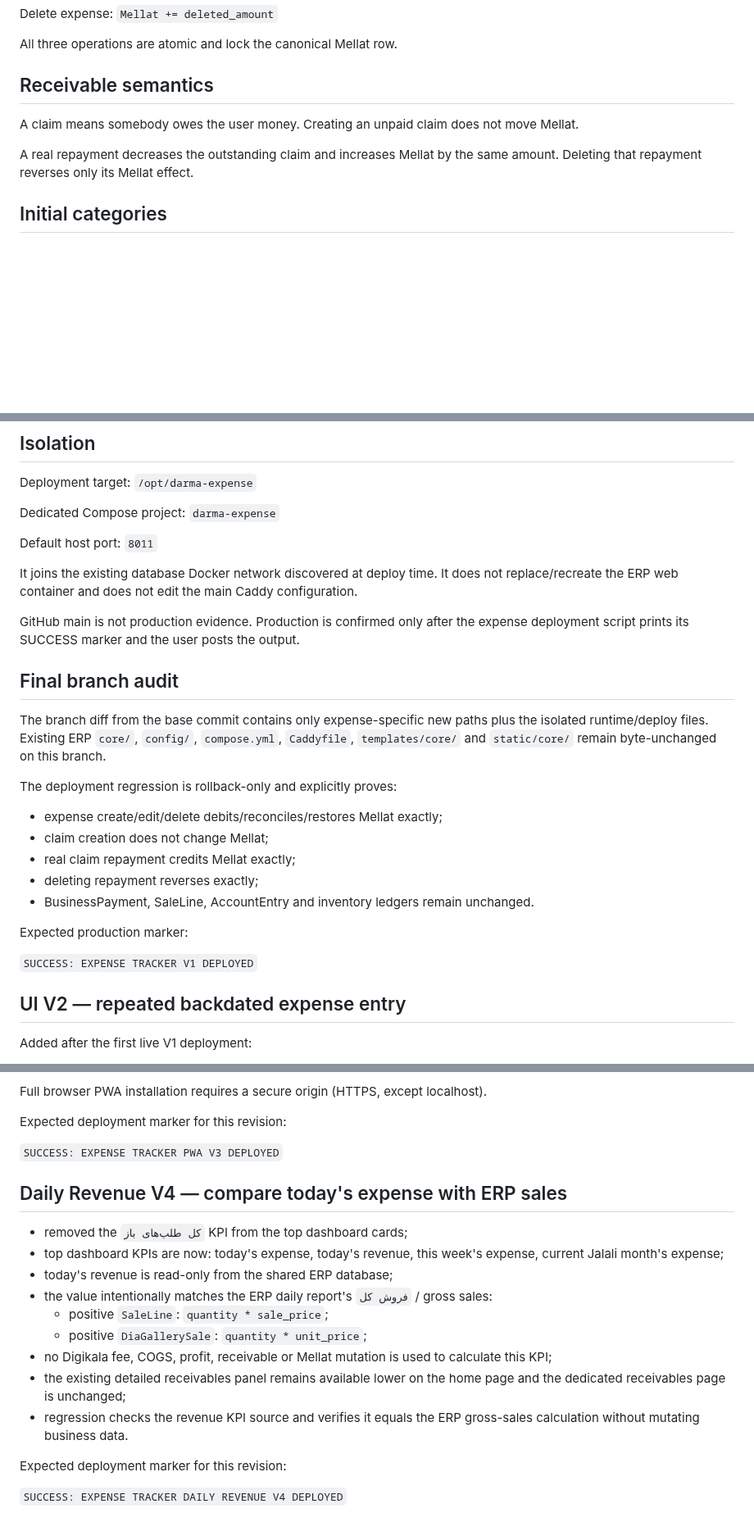
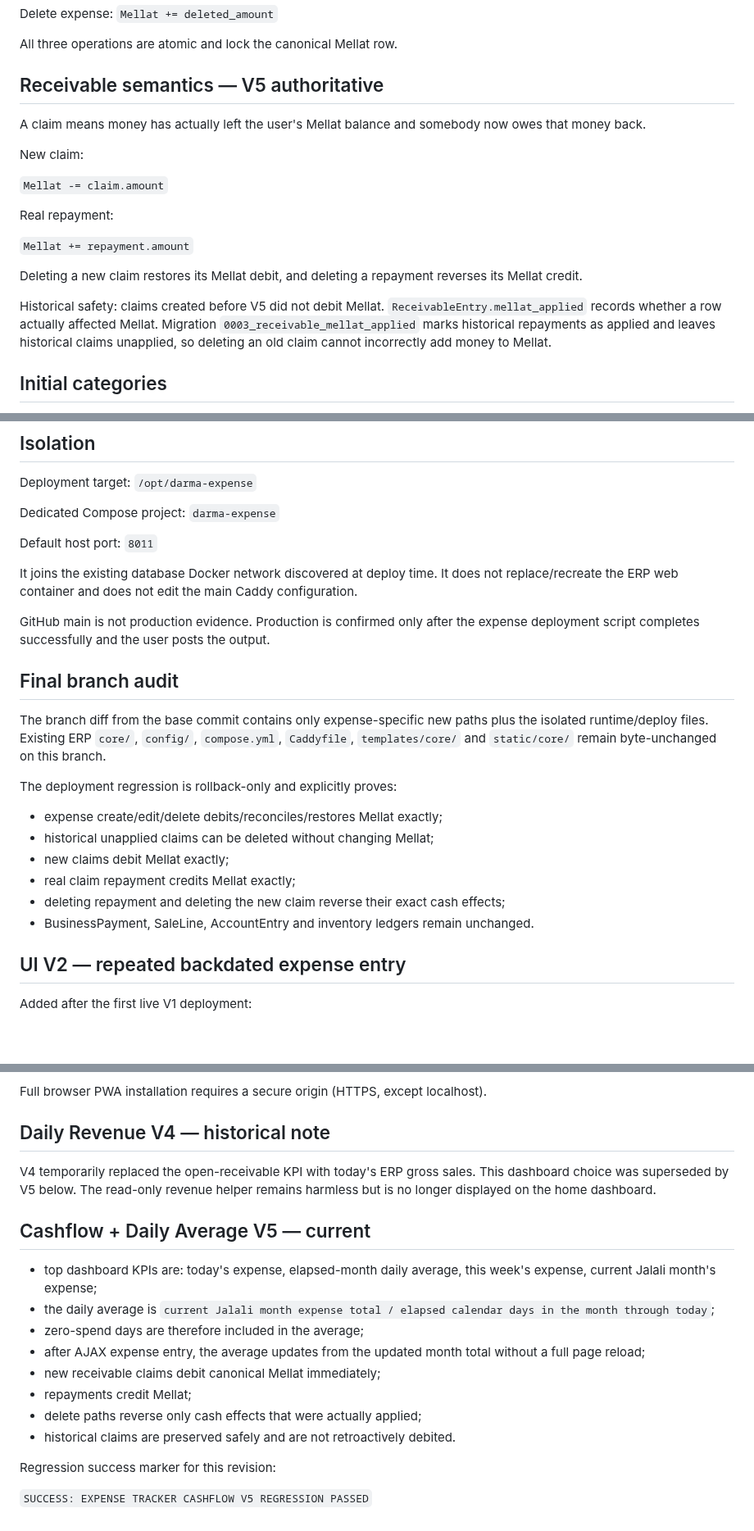
Before and after one commit to aliiitavazoeiii-afk/darma-general, a Markdown page: docs/EXPENSE_TRACKER_V1.md, 3 parts joined by grey strips. Shown at 82% size. GitHub-like rendering; blank space fills up the shorter version.

Commit message:
document receivable cashflow and daily-average V5

```diff
--- a/docs/EXPENSE_TRACKER_V1.md
+++ b/docs/EXPENSE_TRACKER_V1.md
@@ -31,11 +31,21 @@ Delete expense: `Mellat += deleted_amount`
 
 All three operations are atomic and lock the canonical Mellat row.
 
-## Receivable semantics
+## Receivable semantics — V5 authoritative
 
-A claim means somebody owes the user money. Creating an unpaid claim does not move Mellat.
+A claim means money has actually left the user's Mellat balance and somebody now owes that money back.
 
-A real repayment decreases the outstanding claim and increases Mellat by the same amount. Deleting that repayment reverses only its Mellat effect.
+New claim:
+
+`Mellat -= claim.amount`
+
+Real repayment:
+
+`Mellat += repayment.amount`
+
+Deleting a new claim restores its Mellat debit, and deleting a repayment reverses its Mellat credit.
+
+Historical safety: claims created before V5 did not debit Mellat. `ReceivableEntry.mellat_applied` records whether a row actually affected Mellat. Migration `0003_receivable_mellat_applied` marks historical repayments as applied and leaves historical claims unapplied, so deleting an old claim cannot incorrectly add money to Mellat.
 
 ## Initial categories
 
@@ -58,8 +68,7 @@ Default host port: `8011`
 
 It joins the existing database Docker network discovered at deploy time. It does not replace/recreate the ERP web container and does not edit the main Caddy configuration.
 
-GitHub main is not production evidence. Production is confirmed only after the expense deployment script prints its SUCCESS marker and the user posts the output.
-
+GitHub main is not production evidence. Production is confirmed only after the expense deployment script completes successfully and the user posts the output.
 
 ## Final branch audit
 
@@ -68,15 +77,11 @@ The branch diff from the base commit contains only expense-specific new paths pl
 The deployment regression is rollback-only and explicitly proves:
 
 - expense create/edit/delete debits/reconciles/restores Mellat exactly;
-- claim creation does not change Mellat;
+- historical unapplied claims can be deleted without changing Mellat;
+- new claims debit Mellat exactly;
 - real claim repayment credits Mellat exactly;
-- deleting repayment reverses exactly;
+- deleting repayment and deleting the new claim reverse their exact cash effects;
 - BusinessPayment, SaleLine, AccountEntry and inventory ledgers remain unchanged.
-
-Expected production marker:
-
-`SUCCESS: EXPENSE TRACKER V1 DEPLOYED`
-
 
 ## UI V2 — repeated backdated expense entry
 
@@ -111,23 +111,21 @@ Expected deployment marker for this revision:
 
 Full browser PWA installation requires a secure origin (HTTPS, except localhost).
 
-Expected deployment marker for this revision:
+## Daily Revenue V4 — historical note
 
-`SUCCESS: EXPENSE TRACKER PWA V3 DEPLOYED`
+V4 temporarily replaced the open-receivable KPI with today's ERP gross sales. This dashboard choice was superseded by V5 below. The read-only revenue helper remains harmless but is no longer displayed on the home dashboard.
 
+## Cashflow + Daily Average V5 — current
 
-## Daily Revenue V4 — compare today's expense with ERP sales
+- top dashboard KPIs are: today's expense, elapsed-month daily average, this week's expense, current Jalali month's expense;
+- the daily average is `current Jalali month expense total / elapsed calendar days in the month through today`;
+- zero-spend days are therefore included in the average;
+- after AJAX expense entry, the average updates from the updated month total without a full page reload;
+- new receivable claims debit canonical Mellat immediately;
+- repayments credit Mellat;
+- delete paths reverse only cash effects that were actually applied;
+- historical claims are preserved safely and are not retroactively debited.
 
-- removed the `کل طلب‌های باز` KPI from the top dashboard cards;
-- top dashboard KPIs are now: today's expense, today's revenue, this week's expense, current Jalali month's expense;
-- today's revenue is read-only from the shared ERP database;
-- the value intentionally matches the ERP daily report's `فروش کل` / gross sales:
-  - positive `SaleLine`: `quantity * sale_price`;
-  - positive `DiaGallerySale`: `quantity * unit_price`;
-- no Digikala fee, COGS, profit, receivable or Mellat mutation is used to calculate this KPI;
-- the existing detailed receivables panel remains available lower on the home page and the dedicated receivables page is unchanged;
-- regression checks the revenue KPI source and verifies it equals the ERP gross-sales calculation without mutating business data.
+Regression success marker for this revision:
 
-Expected deployment marker for this revision:
-
-`SUCCESS: EXPENSE TRACKER DAILY REVENUE V4 DEPLOYED`
+`SUCCESS: EXPENSE TRACKER CASHFLOW V5 REGRESSION PASSED`
```
Also changed, not shown: other parts of docs/EXPENSE_TRACKER_V1.md (+0 -5 lines).
